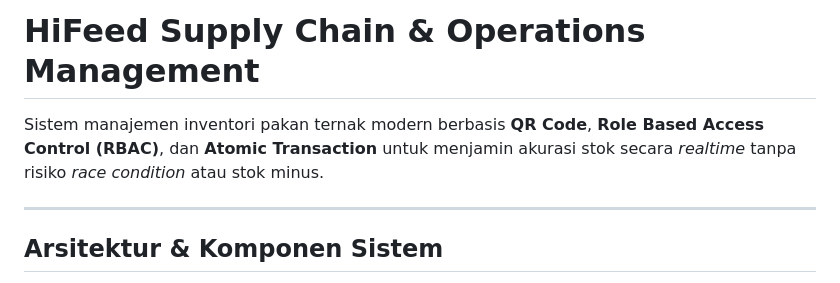
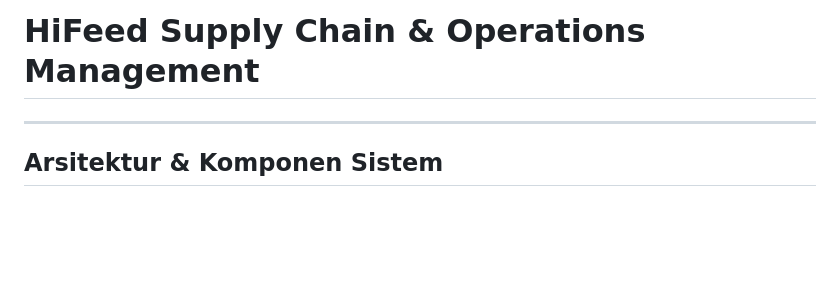
Before and after one commit to alfalest/adib-hifeed-take-home-test, a Markdown page: README.md, the part around the change. Drawn GitHub-style; blank space fills up the shorter version.

```diff
--- a/README.md
+++ b/README.md
@@ -1,6 +1,4 @@
 # HiFeed Supply Chain & Operations Management
-
-Sistem manajemen inventori pakan ternak modern berbasis **QR Code**, **Role Based Access Control (RBAC)**, dan **Atomic Transaction** untuk menjamin akurasi stok secara _realtime_ tanpa risiko _race condition_ atau stok minus.
 
 ---
 
```
